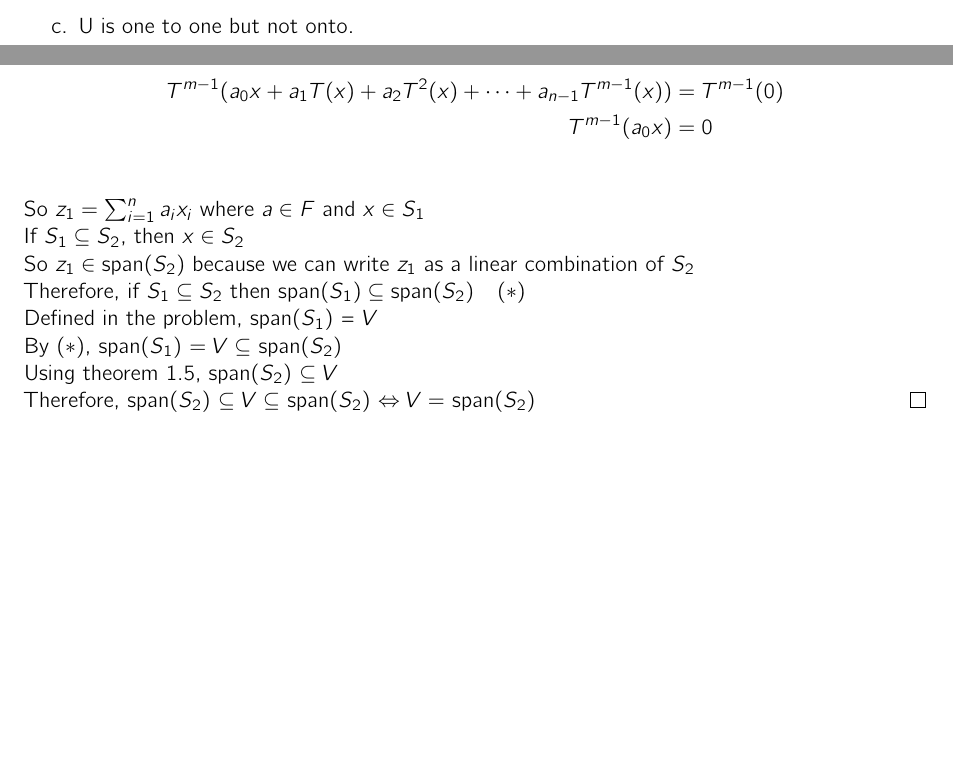
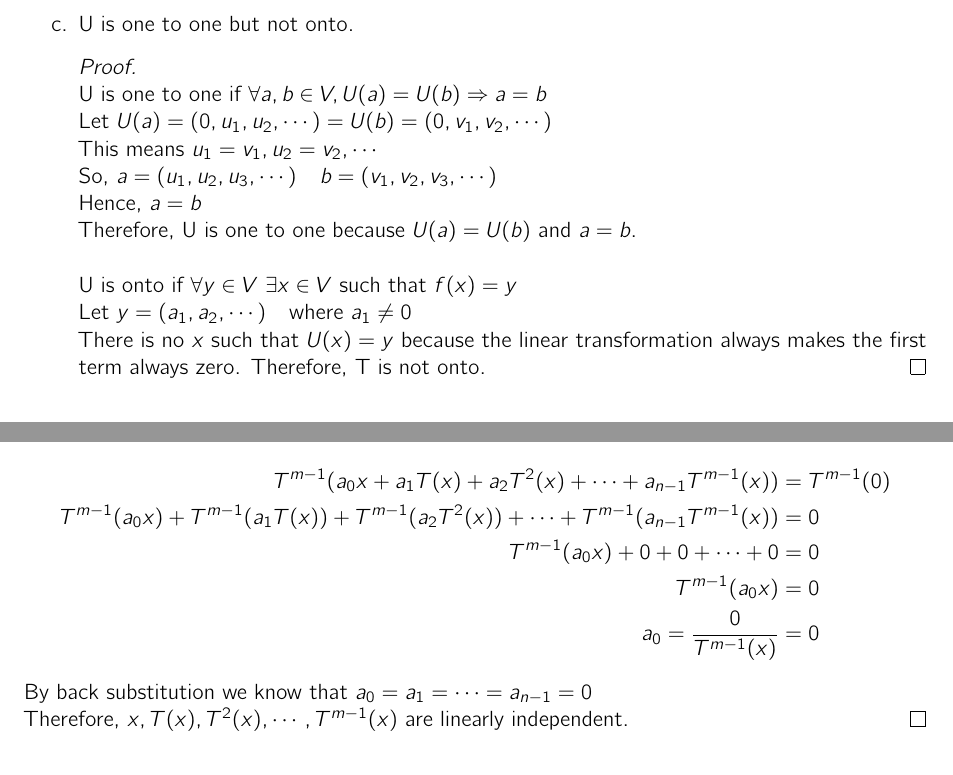
Before and after one commit to ko28/homework, a LaTeX problem sheet (math/math341/hw4/hw4.tex): two parts of pages 3 and 4 of 6 before the commit and two parts of pages 4 and 5 of 6 after it, joined at a grey line, cut so that both start at the same text, the shorter picture padded with empty space. The pictures show the PDF file math/math341/hw4/hw4.pdf that the author committed with the source.

Commit message:
3.269420 problems lefttttt

```diff
--- a/math/math341/hw4/hw4.tex
+++ b/math/math341/hw4/hw4.tex
@@ -196,12 +196,37 @@ T and U are called the left shift and right shift operators o)n V respectively.
 		\end{proof}
 		}
 		\item{
-			T is onto but not one to one\\
-			Let $v \in V$
-
+			T is onto but not one to one
+			\begin{proof}
+			\-\\
+			T is onto if $\forall y \in V \ \exists x \in V$ such that $f(x)=y$\\
+			Let $y = (a_1, a_2, \cdots)$ be arbitrary\\
+			$f(x) = y = (a_1, a_2, \cdots)$\\
+		 	$x = (a_0, a_1, a_2, \cdots)$\\
+			Since y was chosen arbitrarily, there exists an x for any y.\\
+			Therefore, T is onto.\\
+			\-\\
+			T is one to one if $\forall a,b \in V, T(a) = T(b) \Rightarrow a = b$\\
+			Let $ a = (u_{\alpha}, u_2, u_3, \cdots) \quad b = (u_{\gamma}, u_2, u_3, \cdots) \quad \text{where } u_{\alpha} \neq u_{\gamma} \Leftrightarrow a \neq b$\\
+			$T(a) = (u_2, u_3, \cdots) \quad T(b) = (u_2, u_3, \cdots)$\\
+			Therefore, T is not one to one because $T(a) = T(b) \text{ and }a \neq b$.
+			\end{proof}
 			}
 		\item{
 			U is one to one but not onto.
+			\begin{proof}
+			\-\\
+			U is one to one if $\forall a,b \in V, U(a) = U(b) \Rightarrow a = b$\\
+			Let $U(a) = (0, u_1, u_2, \cdots) = U(b) = (0, v_1, v_2, \cdots)$\\
+			This means $u_1 = v_1, u_2 = v_2, \cdots$\\
+			So, $ a = (u_1, u_2, u_3, \cdots) \quad b = (v_1, v_2, v_3, \cdots)$\\
+			Hence, $a = b$\\
+			Therefore, U is one to one because $U(a) = U(b) \text{ and }a = b$.\\
+			\-\\
+			U is onto if $\forall y \in V \ \exists x \in V$ such that $f(x)=y$\\
+			Let $y = (a_1, a_2, \cdots) \quad \text{where } a_1 \neq 0$\\
+			There is no $x$ such that $U(x) = y$ because the linear transformation always makes the first term always zero.	Therefore, T is not onto.
+			\end{proof}
 			}
 \end{enumerate}
 
@@ -232,23 +257,20 @@ $T^{m-1}(x) \neq 0$ for some positive m. Show that $x,T(x),T^2(x),\cdots ,T^{m-1
 \begin{proof}
 	\-\\
 	The linear combination of the above set is $$ a_0x + a_1T(x) + a_2T^2(x) + \cdots + a_{n-1}T^{m-1}(x) = 0$$
-	Notice that $T^n(x) = 0$ for all $n > m$.\\
+	Notice that $T^n(x) = 0$ for all $n \geq m$.\\
 	$T^{m+1}(x) = T(T^{m}(x)) = T(0) = 0$\\
 	Let's take $T^{m-1}$ on both sides of the linear combination.
+	\begin{Dequation}
 	\begin{align*}
 		T^{m-1}(a_0x + a_1T(x) + a_2T^2(x) + \cdots + a_{n-1}T^{m-1}(x)) &= T^{m-1}(0)\\
-		T^{m-1}(a_0x)&= 0 \\
+		T^{m-1}(a_0x) + T^{m-1}(a_1T(x)) + T^{m-1}(a_2T^2(x)) + \cdots + T^{m-1}(a_{n-1}T^{m-1}(x)) &= 0 \\
+		T^{m-1}(a_0x) + 0 + 0 + \cdots + 0 &= 0\\
+		T^{m-1}(a_0x) &= 0\\
+		a_0 = \frac{0}{T^{m-1}(x)} &= 0
 	\end{align*}
-	So $z_1 = \sum_{i=1}^{n}a_ix_i$ where $a \in F$ and $x \in S_1$\\
-	%$z_2 = \sum_{i=1}^{n}b_iy_i$ where $b \in F$ and $y \in S_2$\\
-	If $S_1 \subseteq S_2$, then $x \in S_2$\\
-	So $z_1 \in \text{span}(S_2)$ because we can write $z_1$ as a linear combination of $S_2$\\
-	Therefore, if  $S_1 \subseteq S_2$ then $\text{span}(S_1) \subseteq \text{span}(S_2) \quad (*)$\\
-	%As defined in the problem $S_2 \subseteq V$\\
-	Defined in the problem, span($S_1$) = $V$\\
-	By $(*)$, span($S_1$) $= V \subseteq$ span($S_2$)\\
-	Using theorem 1.5, span($S_2$) $\subseteq V$\\
-	Therefore, span($S_2$) $\subseteq V \subseteq$ span($S_2$) $\Leftrightarrow V = $ span($S_2$)
+	\end{Dequation}
+	By back substitution we know that $a_0 = a_1 = \cdots = a_{n-1} = 0$\\
+	Therefore, $x,T(x),T^2(x),\cdots ,T^{m-1}(x)$ are linearly independent.
 \end{proof}
 
 \section{H}
```
Also changed, not shown: math/math341/hw4/hw4.pdf, math/math341/hw4/hw4.tex (8 more changed lines), 4 other files.
